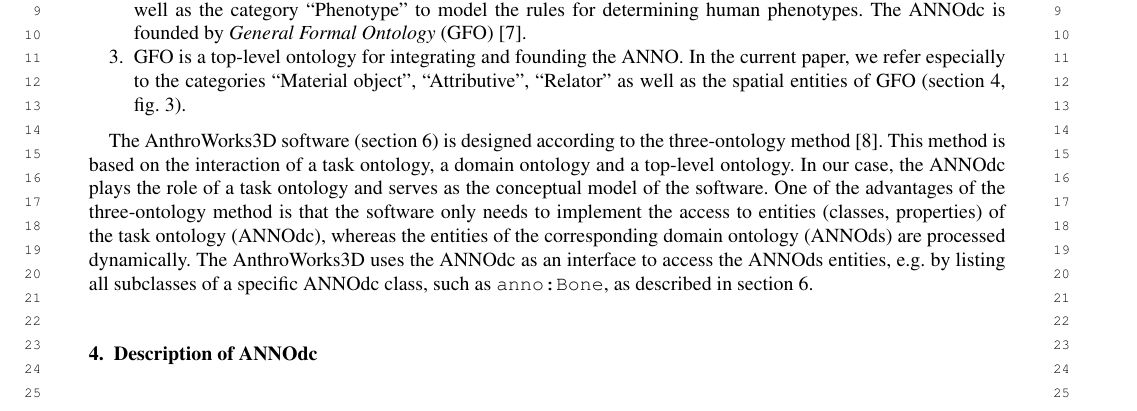
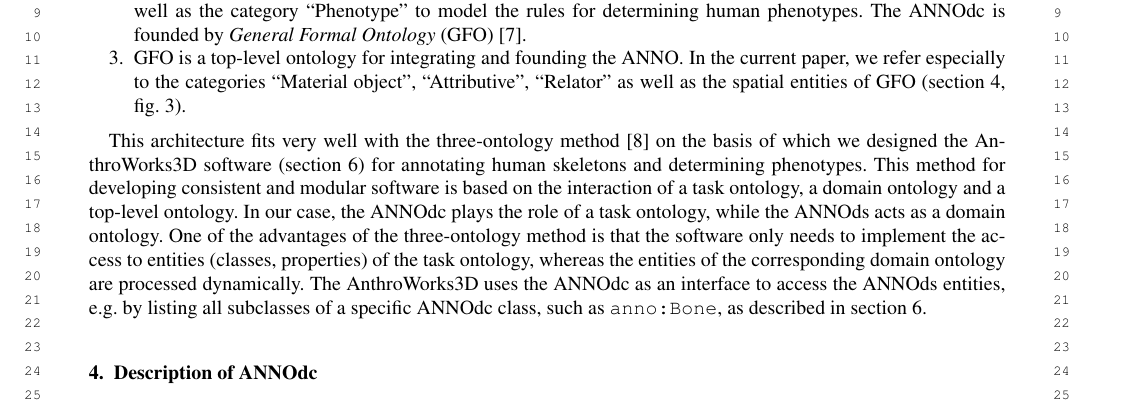
Before and after one commit to annosaxfdm/anno-paper-swj, a LaTeX document (paper.tex): part of page 3 of 9, cut so that both start at the same text. Compiled offline with pdfLaTeX; a missing font is replaced by an installed copy or a similar font; a LaTeX package or settings file that is missing is left out.

Commit message:
update 'Ontological Architecture'

```diff
--- a/paper.tex
+++ b/paper.tex
@@ -182,12 +182,14 @@ the category \enquote{Phenotype} to model the rules for determining human phenot
 \enquote{Material object}, \enquote{Attributive}, \enquote{Relator} as well as the spatial entities of GFO (\cref{sec:core}, \cref{fig:gfo}).
 \end{enumerate}
 
-The \aw{} software (\cref{sec:aw}) is designed according to the three-ontology method~\citep{threeontologymethod}.
-This method is based on the interaction of a task ontology, a domain ontology and a top-level ontology.
-In our case, the ANNOdc plays the role of a task ontology and serves as the conceptual model of the software.
+This architecture fits very well with the three-ontology method~\citep{threeontologymethod} on the basis of which we designed
+the \aw{} software (\cref{sec:aw}) for annotating human skeletons and determining phenotypes.
+This method for developing consistent and modular software is based on the interaction of a task ontology, a domain ontology
+and a top-level ontology. In our case, the ANNOdc plays the role of a task ontology, while the ANNOds acts as a domain ontology.
 One of the advantages of the three-ontology method is that the software only needs to implement the access to entities (classes, properties)
-of the task ontology (ANNOdc), whereas the entities of the corresponding domain ontology (ANNOds) are processed dynamically.
-The \aw{} uses the ANNOdc as an interface to access the ANNOds entities, e.g. by listing all subclasses of a specific ANNOdc class, such as \aurl{anno}{Bone}, as described in \cref{sec:aw}.
+of the task ontology, whereas the entities of the corresponding domain ontology are processed dynamically.
+The \aw{} uses the ANNOdc as an interface to access the ANNOds entities, e.g. by listing all subclasses of a specific ANNOdc class,
+such as \aurl{anno}{Bone}, as described in \cref{sec:aw}.
 
 % take care to prevent the problems noted by reviewer 1 in https://semantic-web-journal.net/content/modelling-digital-health-data-examode-ontology-histopathology
 % TODO: ontology language, expressivity
```
